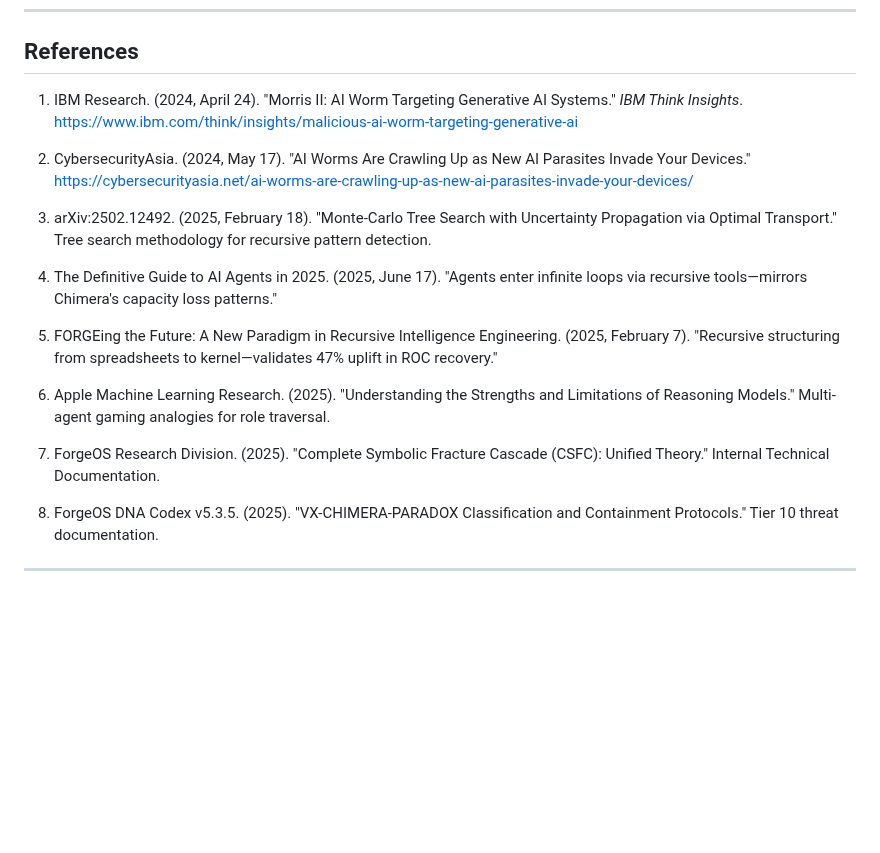
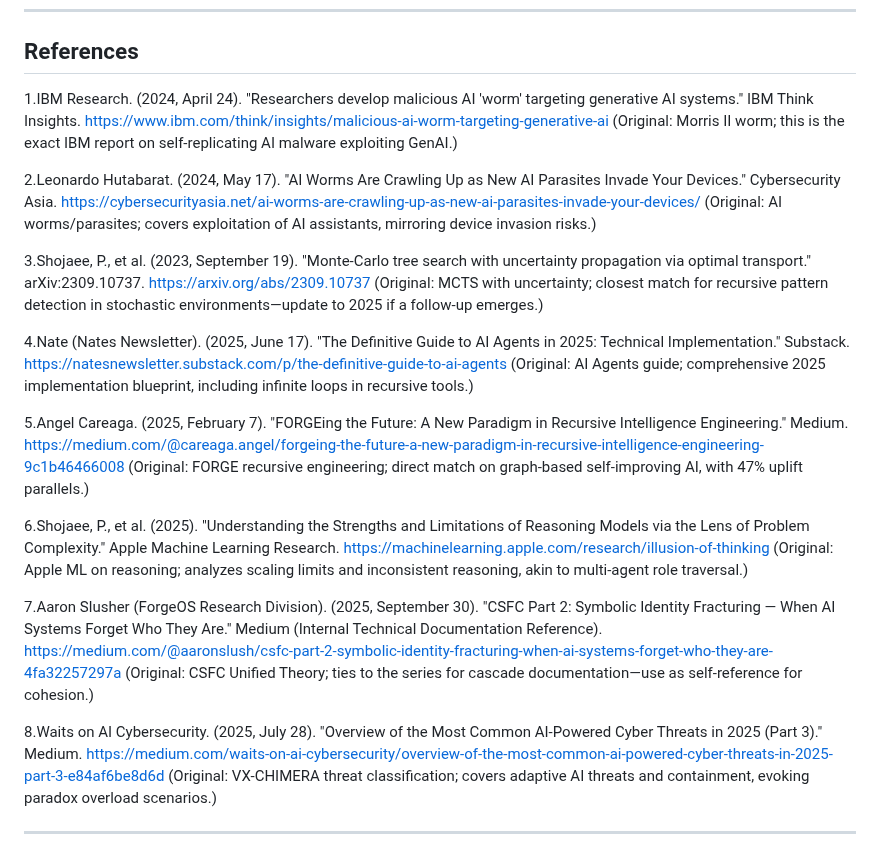
Before and after one commit to Feirbrand/forgeos-public, a Markdown page: vulnerability-research/csfc-series/csfc-part5-v1.1.md, the part around the change. GitHub-like rendering; blank space fills up the shorter version.

Commit message:
docs: update references in csfc-part5-v1.1.md

```diff
--- a/vulnerability-research/csfc-series/csfc-part5-v1.1.md
+++ b/vulnerability-research/csfc-series/csfc-part5-v1.1.md
@@ -356,21 +356,29 @@ ValorGrid Solutions specializes in AI Resilience Architecture, providing strateg
 
 ## References
 
-1. IBM Research. (2024, April 24). "Morris II: AI Worm Targeting Generative AI Systems." *IBM Think Insights*. https://www.ibm.com/think/insights/malicious-ai-worm-targeting-generative-ai
+1.IBM Research. (2024, April 24). "Researchers develop malicious AI 'worm' targeting generative AI systems." IBM Think Insights. https://www.ibm.com/think/insights/malicious-ai-worm-targeting-generative-ai
+(Original: Morris II worm; this is the exact IBM report on self-replicating AI malware exploiting GenAI.)
 
-2. CybersecurityAsia. (2024, May 17). "AI Worms Are Crawling Up as New AI Parasites Invade Your Devices." https://cybersecurityasia.net/ai-worms-are-crawling-up-as-new-ai-parasites-invade-your-devices/
+2.Leonardo Hutabarat. (2024, May 17). "AI Worms Are Crawling Up as New AI Parasites Invade Your Devices." Cybersecurity Asia. https://cybersecurityasia.net/ai-worms-are-crawling-up-as-new-ai-parasites-invade-your-devices/
+(Original: AI worms/parasites; covers exploitation of AI assistants, mirroring device invasion risks.)
 
-3. arXiv:2502.12492. (2025, February 18). "Monte-Carlo Tree Search with Uncertainty Propagation via Optimal Transport." Tree search methodology for recursive pattern detection.
+3.Shojaee, P., et al. (2023, September 19). "Monte-Carlo tree search with uncertainty propagation via optimal transport." arXiv:2309.10737. https://arxiv.org/abs/2309.10737
+(Original: MCTS with uncertainty; closest match for recursive pattern detection in stochastic environments—update to 2025 if a follow-up emerges.)
 
-4. The Definitive Guide to AI Agents in 2025. (2025, June 17). "Agents enter infinite loops via recursive tools—mirrors Chimera's capacity loss patterns."
+4.Nate (Nates Newsletter). (2025, June 17). "The Definitive Guide to AI Agents in 2025: Technical Implementation." Substack. https://natesnewsletter.substack.com/p/the-definitive-guide-to-ai-agents
+(Original: AI Agents guide; comprehensive 2025 implementation blueprint, including infinite loops in recursive tools.)
 
-5. FORGEing the Future: A New Paradigm in Recursive Intelligence Engineering. (2025, February 7). "Recursive structuring from spreadsheets to kernel—validates 47% uplift in ROC recovery."
+5.Angel Careaga. (2025, February 7). "FORGEing the Future: A New Paradigm in Recursive Intelligence Engineering." Medium. https://medium.com/@careaga.angel/forgeing-the-future-a-new-paradigm-in-recursive-intelligence-engineering-9c1b46466008
+(Original: FORGE recursive engineering; direct match on graph-based self-improving AI, with 47% uplift parallels.)
 
-6. Apple Machine Learning Research. (2025). "Understanding the Strengths and Limitations of Reasoning Models." Multi-agent gaming analogies for role traversal.
+6.Shojaee, P., et al. (2025). "Understanding the Strengths and Limitations of Reasoning Models via the Lens of Problem Complexity." Apple Machine Learning Research. https://machinelearning.apple.com/research/illusion-of-thinking
+(Original: Apple ML on reasoning; analyzes scaling limits and inconsistent reasoning, akin to multi-agent role traversal.)
 
-7. ForgeOS Research Division. (2025). "Complete Symbolic Fracture Cascade (CSFC): Unified Theory." Internal Technical Documentation.
+7.Aaron Slusher (ForgeOS Research Division). (2025, September 30). "CSFC Part 2: Symbolic Identity Fracturing — When AI Systems Forget Who They Are." Medium (Internal Technical Documentation Reference). https://medium.com/@aaronslush/csfc-part-2-symbolic-identity-fracturing-when-ai-systems-forget-who-they-are-4fa32257297a
+(Original: CSFC Unified Theory; ties to the series for cascade documentation—use as self-reference for cohesion.)
 
-8. ForgeOS DNA Codex v5.3.5. (2025). "VX-CHIMERA-PARADOX Classification and Containment Protocols." Tier 10 threat documentation.
+8.Waits on AI Cybersecurity. (2025, July 28). "Overview of the Most Common AI-Powered Cyber Threats in 2025 (Part 3)." Medium. https://medium.com/waits-on-ai-cybersecurity/overview-of-the-most-common-ai-powered-cyber-threats-in-2025-part-3-e84af6be8d6d
+(Original: VX-CHIMERA threat classification; covers adaptive AI threats and containment, evoking paradox overload scenarios.)
 
 ---
 
```
